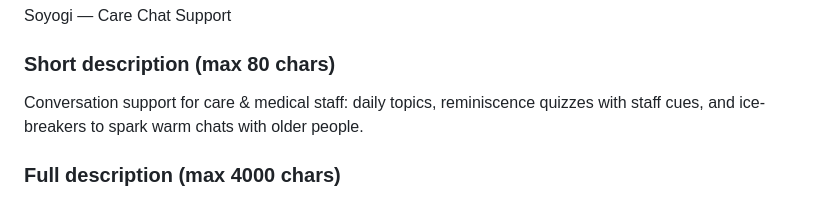
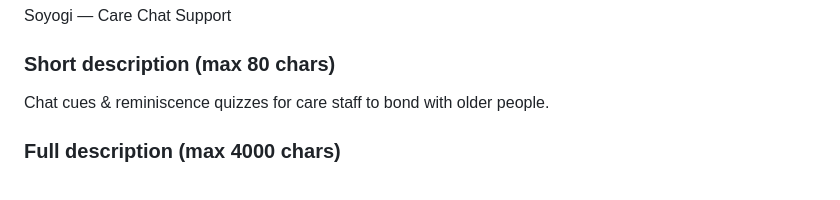
Before and after one commit to maimmaim20230728-blip/soyogi_ws_support_web, a Markdown page: store/listing.md, the part around the change. Drawn GitHub-style.

Commit message:
ストアの短い説明(英語)を80字以内に修正

```diff
--- a/store/listing.md
+++ b/store/listing.md
@@ -49,7 +49,7 @@ appId：`com.soyogi.wssupport` / 提供：介護と支援の相談どころ そ
 Soyogi — Care Chat Support
 
 ### Short description (max 80 chars)
-Conversation support for care & medical staff: daily topics, reminiscence quizzes with staff cues, and ice-breakers to spark warm chats with older people.
+Chat cues & reminiscence quizzes for care staff to bond with older people.
 
 ### Full description (max 4000 chars)
 "What should I talk about today?" — Soyogi is a little conversation charm that quietly supports younger care and medical staff.
```
